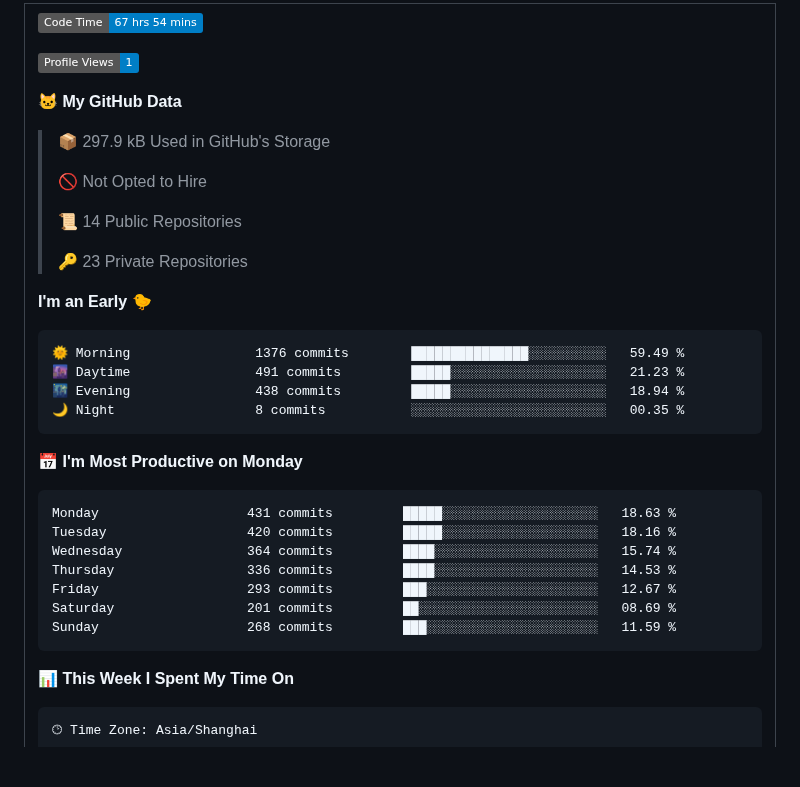
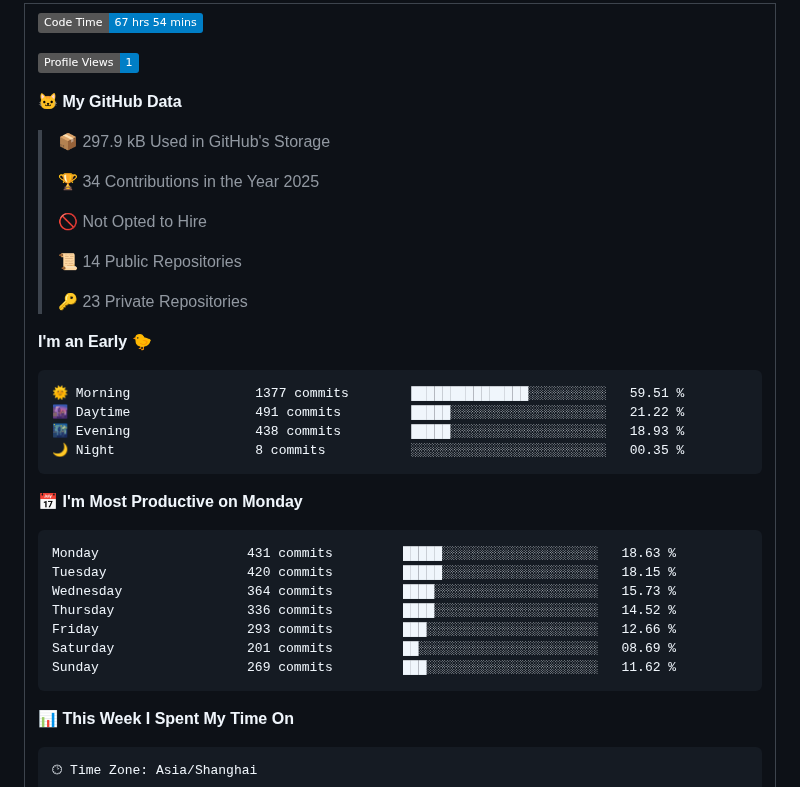
Before and after one commit to betterfor/betterfor, a Markdown page: README.md, the part around one of its changes. GitHub-like rendering; badges without logos; blank space fills up the shorter version.

Commit message:
Updated with Dev Metrics

````diff
--- a/README.md
+++ b/README.md
@@ -66,6 +66,8 @@
 
 > 📦 297.9 kB Used in GitHub's Storage
  >
+> 🏆 34 Contributions in the Year 2025
+ >
 > 🚫 Not Opted to Hire
  >
 > 📜 14 Public Repositories
@@ -75,21 +77,21 @@
 **I'm an Early 🐤**
 
 ```text
-🌞 Morning                1376 commits        ███████████████░░░░░░░░░░   59.49 %
-🌆 Daytime                491 commits         █████░░░░░░░░░░░░░░░░░░░░   21.23 %
-🌃 Evening                438 commits         █████░░░░░░░░░░░░░░░░░░░░   18.94 %
+🌞 Morning                1377 commits        ███████████████░░░░░░░░░░   59.51 %
+🌆 Daytime                491 commits         █████░░░░░░░░░░░░░░░░░░░░   21.22 %
+🌃 Evening                438 commits         █████░░░░░░░░░░░░░░░░░░░░   18.93 %
 🌙 Night                  8 commits           ░░░░░░░░░░░░░░░░░░░░░░░░░   00.35 %
 ```
 📅 **I'm Most Productive on Monday**
 
 ```text
 Monday                   431 commits         █████░░░░░░░░░░░░░░░░░░░░   18.63 %
-Tuesday                  420 commits         █████░░░░░░░░░░░░░░░░░░░░   18.16 %
-Wednesday                364 commits         ████░░░░░░░░░░░░░░░░░░░░░   15.74 %
-Thursday                 336 commits         ████░░░░░░░░░░░░░░░░░░░░░   14.53 %
-Friday                   293 commits         ███░░░░░░░░░░░░░░░░░░░░░░   12.67 %
+Tuesday                  420 commits         █████░░░░░░░░░░░░░░░░░░░░   18.15 %
+Wednesday                364 commits         ████░░░░░░░░░░░░░░░░░░░░░   15.73 %
+Thursday                 336 commits         ████░░░░░░░░░░░░░░░░░░░░░   14.52 %
+Friday                   293 commits         ███░░░░░░░░░░░░░░░░░░░░░░   12.66 %
 Saturday                 201 commits         ██░░░░░░░░░░░░░░░░░░░░░░░   08.69 %
-Sunday                   268 commits         ███░░░░░░░░░░░░░░░░░░░░░░   11.59 %
+Sunday                   269 commits         ███░░░░░░░░░░░░░░░░░░░░░░   11.62 %
 ```
 
 
````
Also changed, not shown: other parts of README.md (+1 -1 lines), assets/bar_graph.png.
